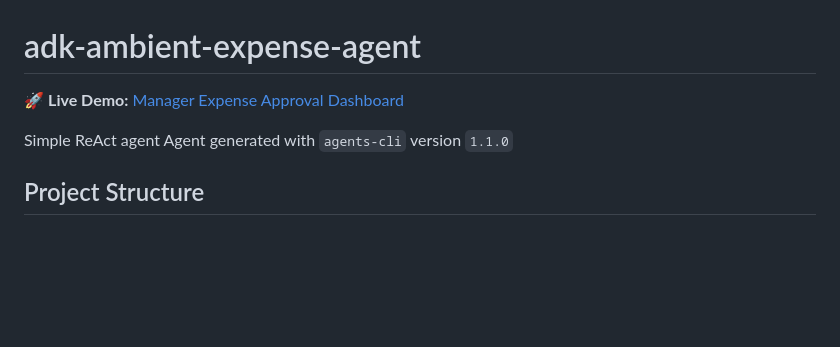
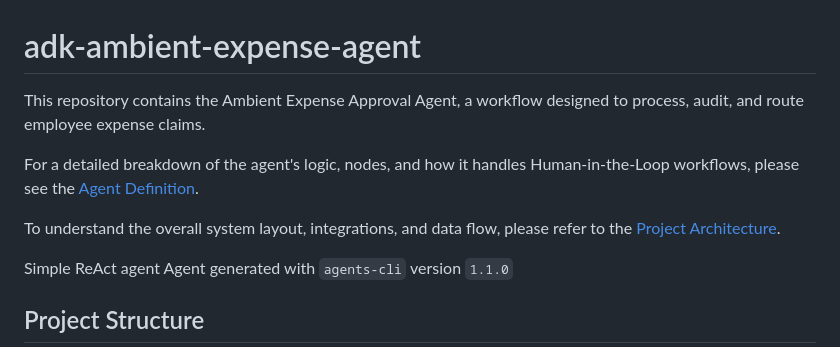
Before and after one commit to mahmud1rahman/ambient-expense-agent, a Markdown page: README.md, the part around the change. Drawn GitHub-style; blank space fills up the shorter version.

Commit message:
docs: update README intros and fix mermaid diagram syntax

```diff
--- a/README.md
+++ b/README.md
@@ -1,6 +1,10 @@
 # adk-ambient-expense-agent
 
-🚀 **Live Demo:** [Manager Expense Approval Dashboard](https://adk-ambient-expense-agent-855431754543.us-east1.run.app/)
+This repository contains the Ambient Expense Approval Agent, a workflow designed to process, audit, and route employee expense claims.
+
+For a detailed breakdown of the agent's logic, nodes, and how it handles Human-in-the-Loop workflows, please see the [Agent Definition](AGENT_DEFINITION.md).
+
+To understand the overall system layout, integrations, and data flow, please refer to the [Project Architecture](PROJECT_ARCHITECTURE.md).
 
 Simple ReAct agent
 Agent generated with `agents-cli` version `1.1.0`
```
Also changed, not shown: AGENT_DEFINITION.md (+5 -5 lines).
